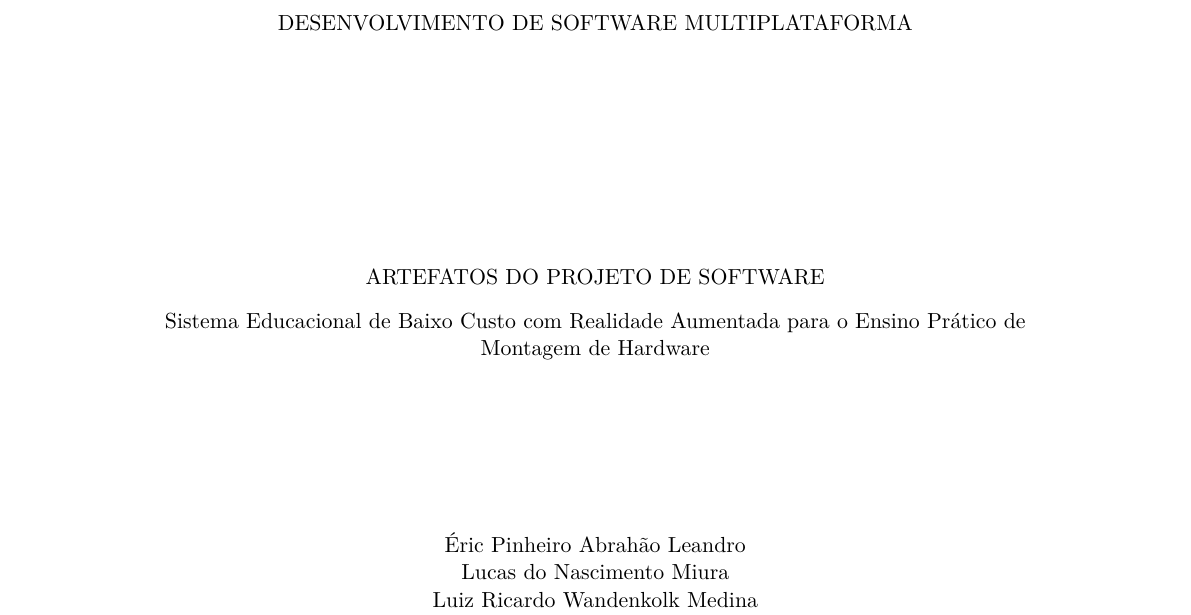
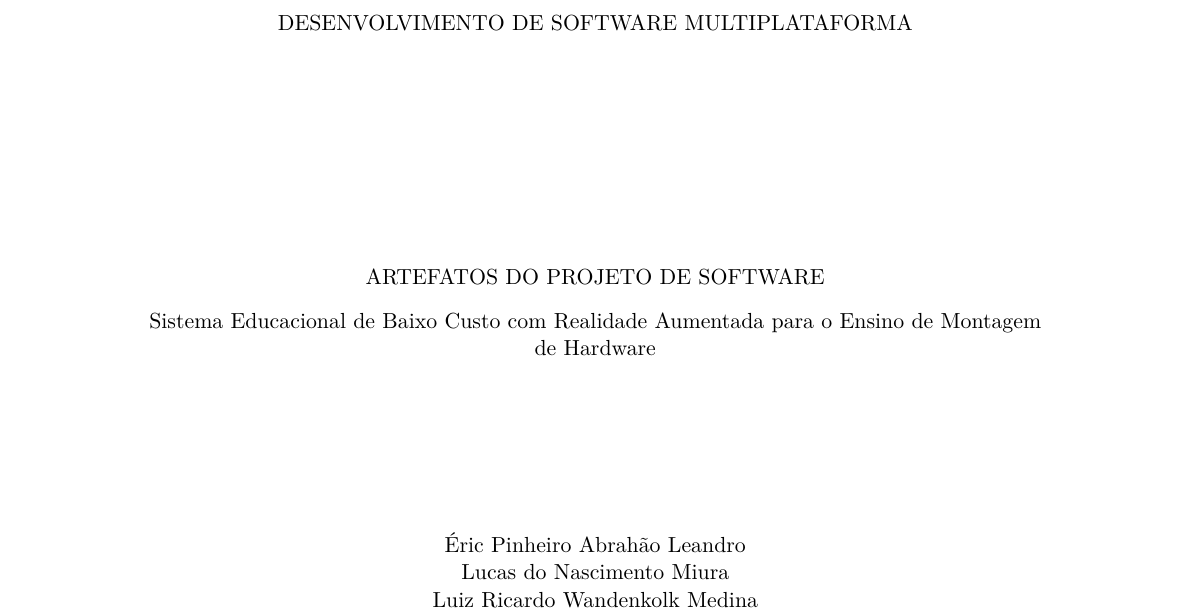
Before and after one commit to Orbi-SP/Artigo_Artefatos_Apresenta-o_2026_2_DSM6, a LaTeX document (template-artefacts/artefatos.tex): part of page 1 of 13, cut so that both start at the same text. Compiled offline with pdfLaTeX.

Commit message:
Atualização do nome do projeto

```diff
--- a/template-artefacts/artefatos.tex
+++ b/template-artefacts/artefatos.tex
@@ -85,7 +85,7 @@
     \vspace{4cm}
     {\normalsize ARTEFATOS DO PROJETO DE SOFTWARE\par}
     \vspace{0.3cm}
-    {\normalsize Sistema Educacional de Baixo Custo com Realidade Aumentada para o Ensino Prático de Montagem de Hardware\par}
+    {\normalsize Sistema Educacional de Baixo Custo com Realidade Aumentada para o Ensino de Montagem de Hardware\par}
     \vspace{3cm}
     {\normalsize
     Éric Pinheiro Abrahão Leandro\\
```
Also changed, not shown: template-paper/artigo.tex (+1 -1 lines), 2 other files.
